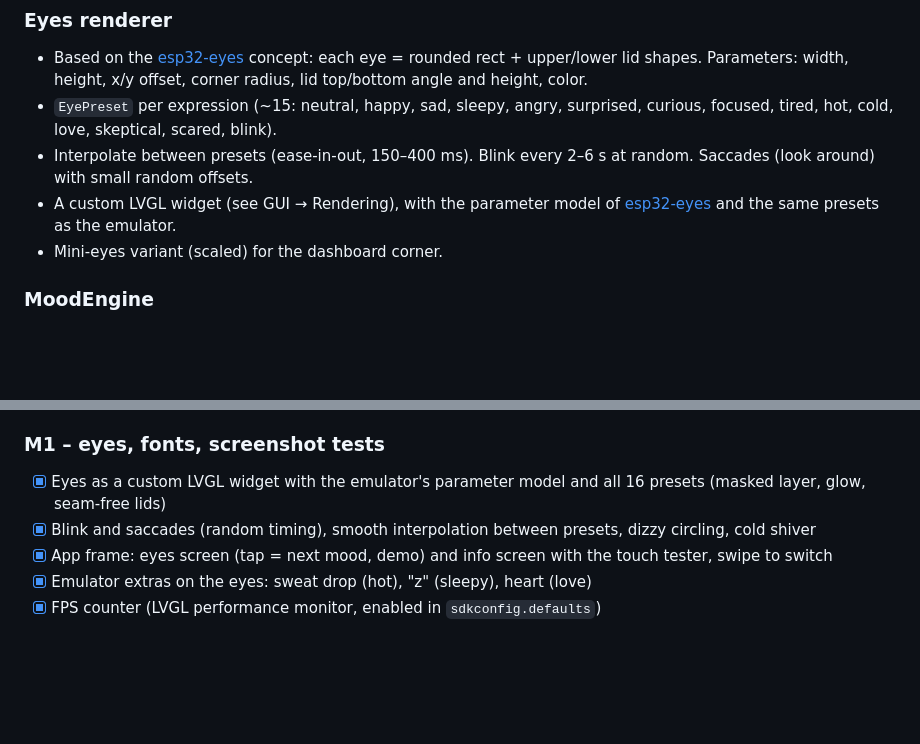
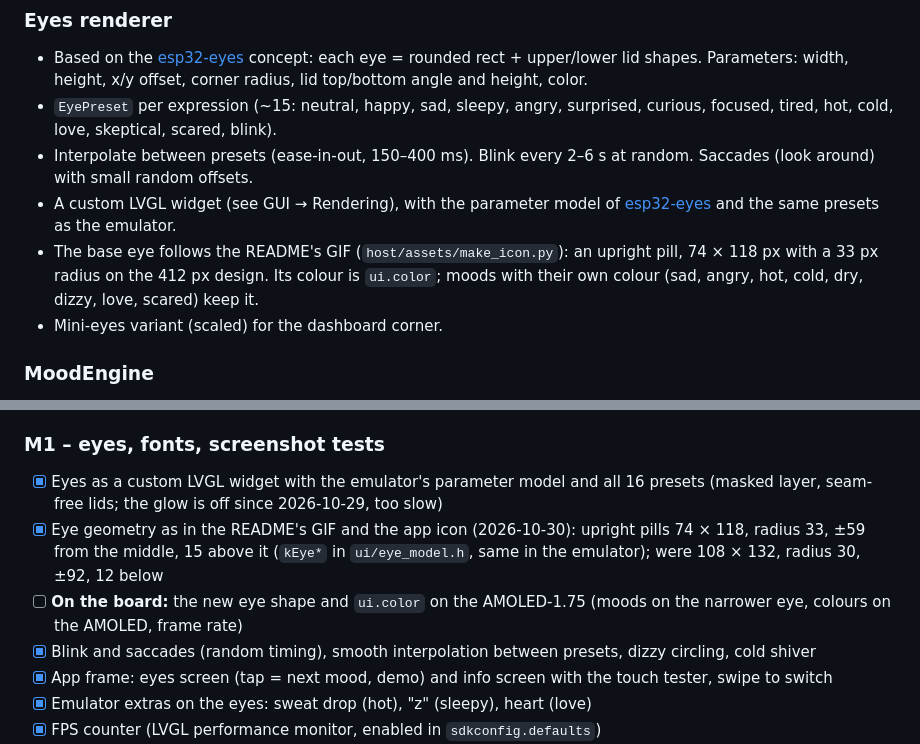
Before and after one commit to StefanRiese/blinky-desk-companion, a Markdown page: firmware/PLAN.md, 2 parts joined by grey strips. Drawn GitHub-style; blank space fills up the shorter version.

Commit message:
Plan and changelog: the eye shape from the GIF, ui.color, emulator

```diff
--- a/firmware/PLAN.md
+++ b/firmware/PLAN.md
@@ -249,6 +249,9 @@ config stores the IANA name. NTP or the host's `time` message only provide the e
   Saccades (look around) with small random offsets.
 - A custom LVGL widget (see GUI → Rendering), with the parameter model of
   [esp32-eyes](https://github.com/liunix61/esp32-eyes) and the same presets as the emulator.
+- The base eye follows the README's GIF (`host/assets/make_icon.py`): an upright pill,
+  74 × 118 px with a 33 px radius on the 412 px design. Its colour is `ui.color`; moods
+  with their own colour (sad, angry, hot, cold, dry, dizzy, love, scared) keep it.
 - Mini-eyes variant (scaled) for the dashboard corner.
 
 ### MoodEngine
@@ -385,7 +388,9 @@ Status of the firmware work by milestone: `[x]` = done, `[ ]` = open (GitHub sho
 - [x] **On the board:** first boot log checked (AMOLED-1.75, 2026-10-29: PSRAM 8 MB found and tested, codecs, touch, QMI8658; it showed the full internal RAM)
 
 ### M1 – eyes, fonts, screenshot tests
-- [x] Eyes as a custom LVGL widget with the emulator's parameter model and all 16 presets (masked layer, glow, seam-free lids)
+- [x] Eyes as a custom LVGL widget with the emulator's parameter model and all 16 presets (masked layer, seam-free lids; the glow is off since 2026-10-29, too slow)
+- [x] Eye geometry as in the README's GIF and the app icon (2026-10-30): upright pills 74 × 118, radius 33, ±59 from the middle, 15 above it (`kEye*` in `ui/eye_model.h`, same in the emulator); were 108 × 132, radius 30, ±92, 12 below
+- [ ] **On the board:** the new eye shape and `ui.color` on the AMOLED-1.75 (moods on the narrower eye, colours on the AMOLED, frame rate)
 - [x] Blink and saccades (random timing), smooth interpolation between presets, dizzy circling, cold shiver
 - [x] App frame: eyes screen (tap = next mood, demo) and info screen with the touch tester, swipe to switch
 - [x] Emulator extras on the eyes: sweat drop (hot), "z" (sleepy), heart (love)
```
Also changed, not shown: CHANGELOG.md (+5 -0 lines).
